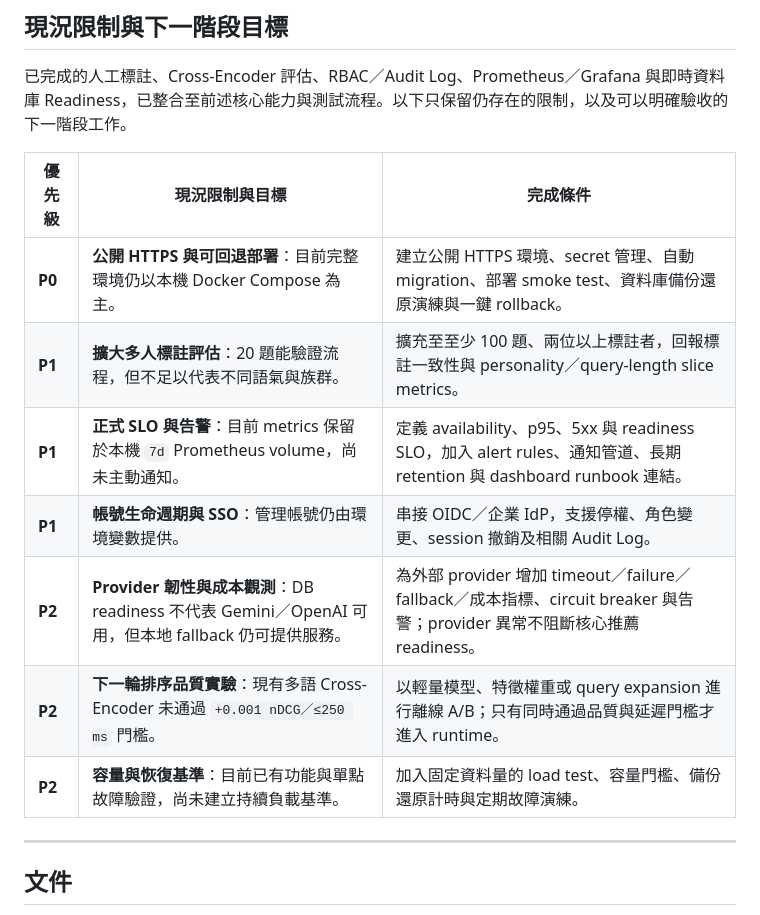
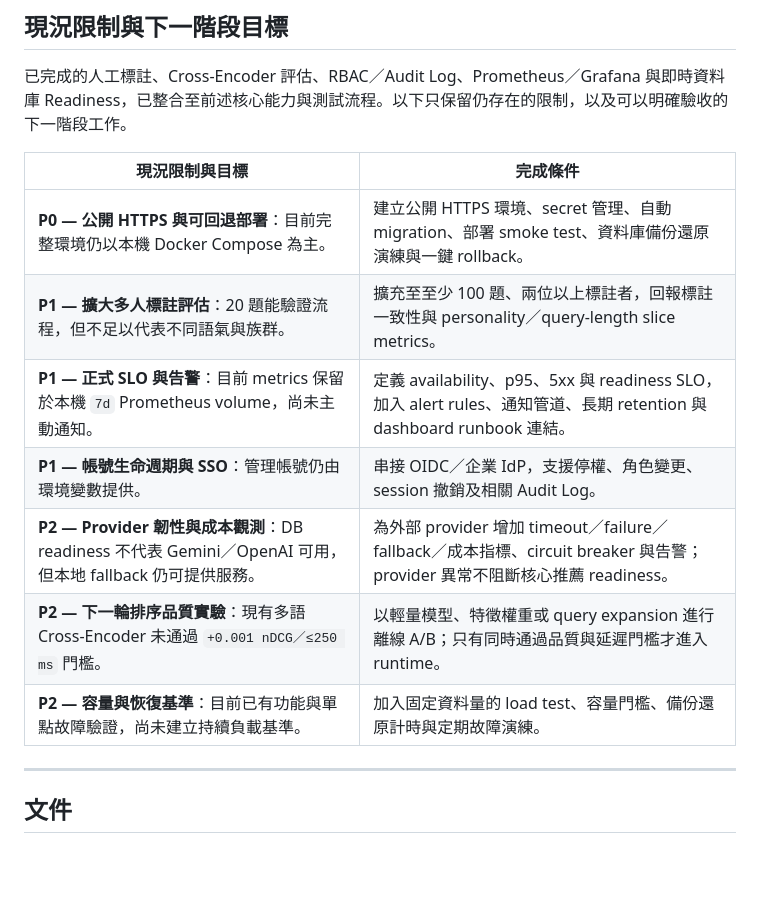
Before and after one commit to likaisuwork9616/pokemon-personality-recommender, a Markdown page: README.md, the part around the change. GitHub-like rendering; blank space fills up the shorter version.

Commit message:
docs: improve roadmap table layout

```diff
--- a/README.md
+++ b/README.md
@@ -418,15 +418,15 @@ python scripts/evaluate_cross_encoder.py
 
 已完成的人工標註、Cross-Encoder 評估、RBAC／Audit Log、Prometheus／Grafana 與即時資料庫 Readiness，已整合至前述核心能力與測試流程。以下只保留仍存在的限制，以及可以明確驗收的下一階段工作。
 
-| 優先級 | 現況限制與目標 | 完成條件 |
-| --- | --- | --- |
-| **P0** | **公開 HTTPS 與可回退部署**：目前完整環境仍以本機 Docker Compose 為主。 | 建立公開 HTTPS 環境、secret 管理、自動 migration、部署 smoke test、資料庫備份還原演練與一鍵 rollback。 |
-| **P1** | **擴大多人標註評估**：20 題能驗證流程，但不足以代表不同語氣與族群。 | 擴充至至少 100 題、兩位以上標註者，回報標註一致性與 personality／query-length slice metrics。 |
-| **P1** | **正式 SLO 與告警**：目前 metrics 保留於本機 `7d` Prometheus volume，尚未主動通知。 | 定義 availability、p95、5xx 與 readiness SLO，加入 alert rules、通知管道、長期 retention 與 dashboard runbook 連結。 |
-| **P1** | **帳號生命週期與 SSO**：管理帳號仍由環境變數提供。 | 串接 OIDC／企業 IdP，支援停權、角色變更、session 撤銷及相關 Audit Log。 |
-| **P2** | **Provider 韌性與成本觀測**：DB readiness 不代表 Gemini／OpenAI 可用，但本地 fallback 仍可提供服務。 | 為外部 provider 增加 timeout／failure／fallback／成本指標、circuit breaker 與告警；provider 異常不阻斷核心推薦 readiness。 |
-| **P2** | **下一輪排序品質實驗**：現有多語 Cross-Encoder 未通過 `+0.001 nDCG／≤250 ms` 門檻。 | 以輕量模型、特徵權重或 query expansion 進行離線 A/B；只有同時通過品質與延遲門檻才進入 runtime。 |
-| **P2** | **容量與恢復基準**：目前已有功能與單點故障驗證，尚未建立持續負載基準。 | 加入固定資料量的 load test、容量門檻、備份還原計時與定期故障演練。 |
+| 現況限制與目標 | 完成條件 |
+| --- | --- |
+| **P0 — 公開 HTTPS 與可回退部署**：目前完整環境仍以本機 Docker Compose 為主。 | 建立公開 HTTPS 環境、secret 管理、自動 migration、部署 smoke test、資料庫備份還原演練與一鍵 rollback。 |
+| **P1 — 擴大多人標註評估**：20 題能驗證流程，但不足以代表不同語氣與族群。 | 擴充至至少 100 題、兩位以上標註者，回報標註一致性與 personality／query-length slice metrics。 |
+| **P1 — 正式 SLO 與告警**：目前 metrics 保留於本機 `7d` Prometheus volume，尚未主動通知。 | 定義 availability、p95、5xx 與 readiness SLO，加入 alert rules、通知管道、長期 retention 與 dashboard runbook 連結。 |
+| **P1 — 帳號生命週期與 SSO**：管理帳號仍由環境變數提供。 | 串接 OIDC／企業 IdP，支援停權、角色變更、session 撤銷及相關 Audit Log。 |
+| **P2 — Provider 韌性與成本觀測**：DB readiness 不代表 Gemini／OpenAI 可用，但本地 fallback 仍可提供服務。 | 為外部 provider 增加 timeout／failure／fallback／成本指標、circuit breaker 與告警；provider 異常不阻斷核心推薦 readiness。 |
+| **P2 — 下一輪排序品質實驗**：現有多語 Cross-Encoder 未通過 `+0.001 nDCG／≤250 ms` 門檻。 | 以輕量模型、特徵權重或 query expansion 進行離線 A/B；只有同時通過品質與延遲門檻才進入 runtime。 |
+| **P2 — 容量與恢復基準**：目前已有功能與單點故障驗證，尚未建立持續負載基準。 | 加入固定資料量的 load test、容量門檻、備份還原計時與定期故障演練。 |
 
 ---
 
```
